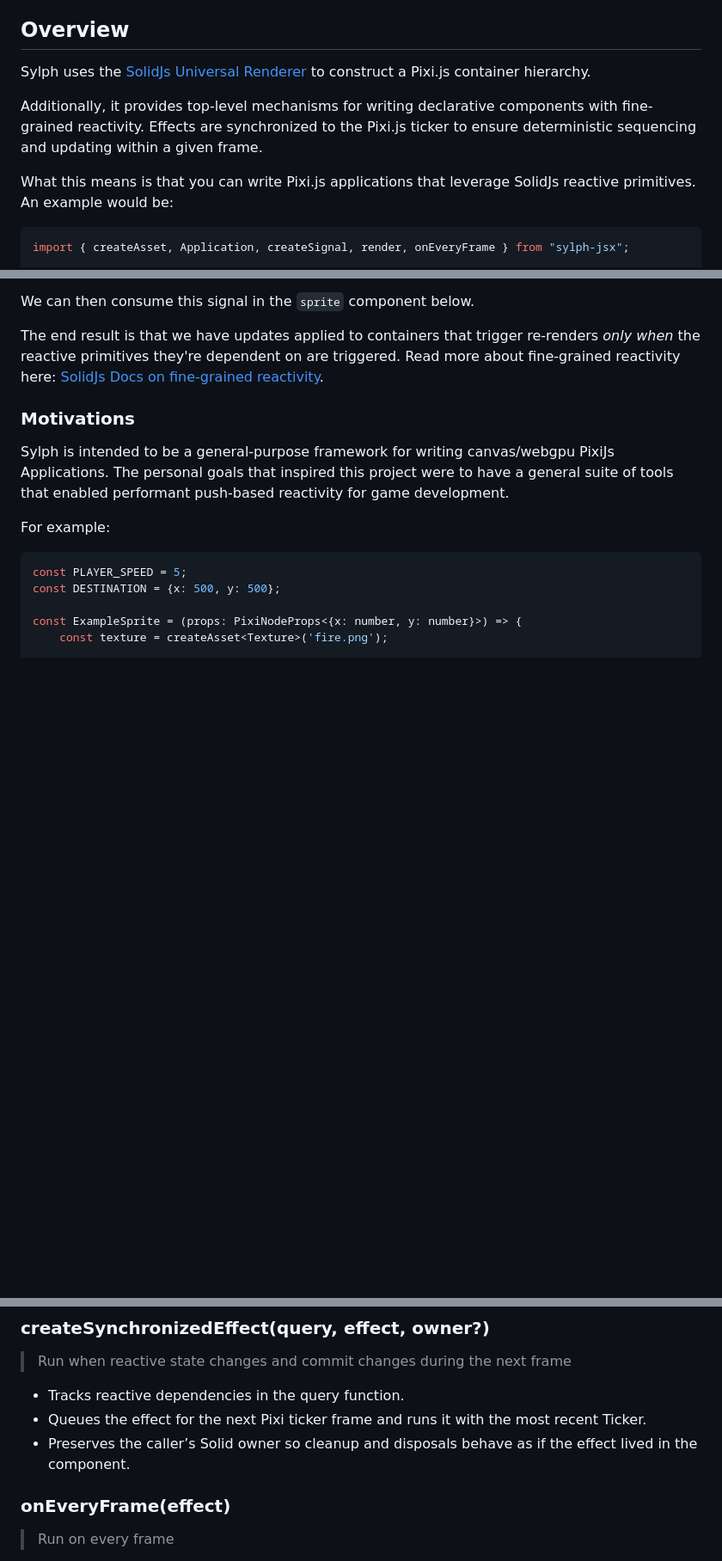
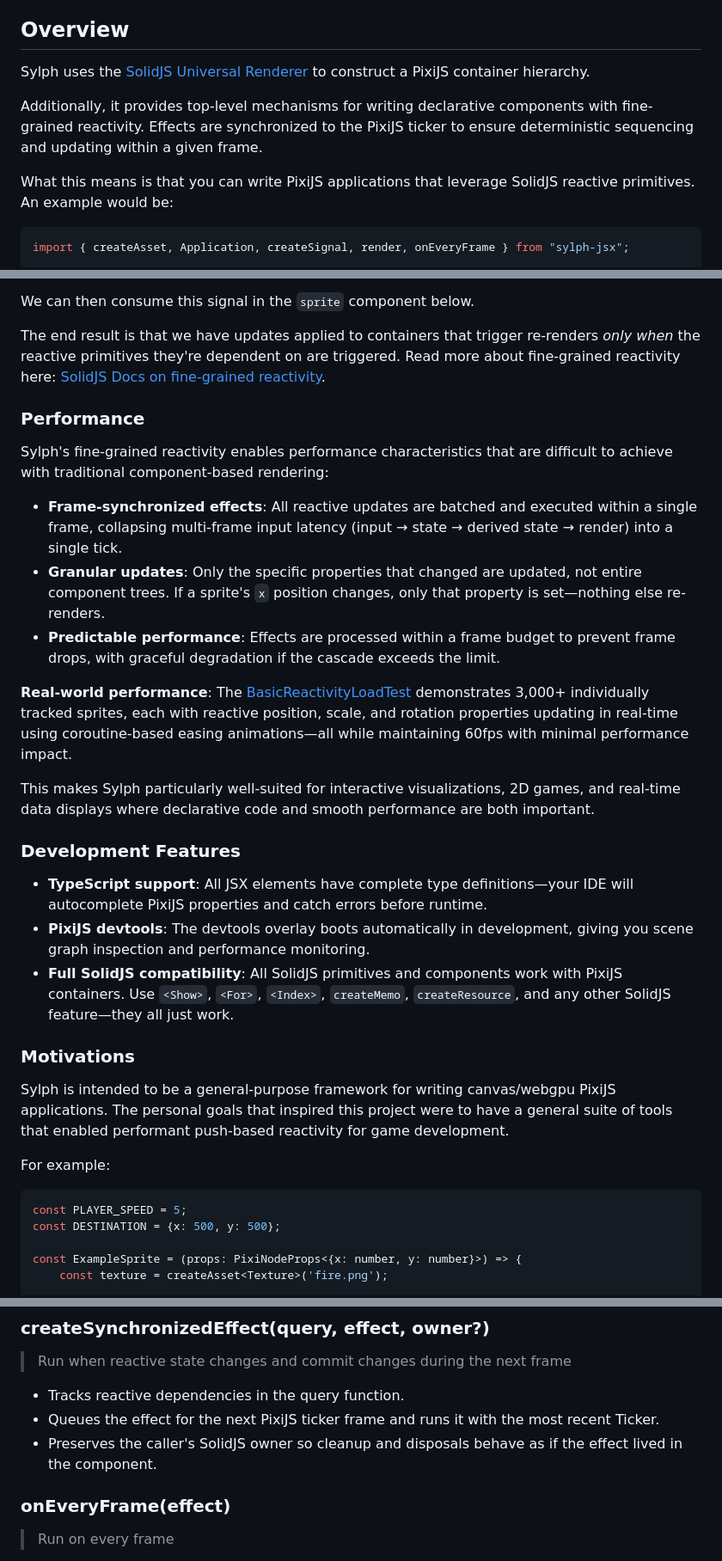
Before and after one commit to dpchamps/pixi-solid-jsx, a Markdown page: readme.md, 3 parts joined by grey strips. Shown at 86% size. Rendered like a GitHub page; blank space fills up the shorter version.

````diff
--- a/readme.md
+++ b/readme.md
@@ -29,13 +29,13 @@ Peer dependencies:
 
 ## Overview
 
-Sylph uses the [SolidJs Universal Renderer](./src/pixi-jsx/solidjs-universal-renderer/index.ts) to construct
-a Pixi.js container hierarchy.
+Sylph uses the [SolidJS Universal Renderer](./src/pixi-jsx/solidjs-universal-renderer/index.ts) to construct
+a PixiJS container hierarchy.
 
 Additionally, it provides top-level mechanisms for writing declarative components with fine-grained reactivity. Effects
-are synchronized to the Pixi.js ticker to ensure deterministic sequencing and updating within a given frame.
+are synchronized to the PixiJS ticker to ensure deterministic sequencing and updating within a given frame.
 
-What this means is that you can write Pixi.js applications that leverage SolidJs reactive primitives. An example
+What this means is that you can write PixiJS applications that leverage SolidJS reactive primitives. An example
 would be:
 
 ```tsx
@@ -72,11 +72,29 @@ We can then consume this signal in the `sprite` component below.
 
 The end result is that we have updates applied to containers that trigger re-renders _only when_ the
 reactive primitives they're dependent on are triggered. Read more about fine-grained reactivity here:
-[SolidJs Docs on fine-grained reactivity](https://docs.solidjs.com/advanced-concepts/fine-grained-reactivity).
+[SolidJS Docs on fine-grained reactivity](https://docs.solidjs.com/advanced-concepts/fine-grained-reactivity).
+
+### Performance
+
+Sylph's fine-grained reactivity enables performance characteristics that are difficult to achieve with traditional component-based rendering:
+
+- **Frame-synchronized effects**: All reactive updates are batched and executed within a single frame, collapsing multi-frame input latency (input → state → derived state → render) into a single tick.
+- **Granular updates**: Only the specific properties that changed are updated, not entire component trees. If a sprite's `x` position changes, only that property is set—nothing else re-renders.
+- **Predictable performance**: Effects are processed within a frame budget to prevent frame drops, with graceful degradation if the cascade exceeds the limit.
+
+**Real-world performance**: The [BasicReactivityLoadTest](./sandbox/readme-examples/BasicReactivityLoadTest.tsx) demonstrates 3,000+ individually tracked sprites, each with reactive position, scale, and rotation properties updating in real-time using coroutine-based easing animations—all while maintaining 60fps with minimal performance impact.
+
+This makes Sylph particularly well-suited for interactive visualizations, 2D games, and real-time data displays where declarative code and smooth performance are both important.
+
+### Development Features
+
+- **TypeScript support**: All JSX elements have complete type definitions—your IDE will autocomplete PixiJS properties and catch errors before runtime.
+- **PixiJS devtools**: The devtools overlay boots automatically in development, giving you scene graph inspection and performance monitoring.
+- **Full SolidJS compatibility**: All SolidJS primitives and components work with PixiJS containers. Use `<Show>`, `<For>`, `<Index>`, `createMemo`, `createResource`, and any other SolidJS feature—they all just work.
 
 ### Motivations
 
-Sylph is intended to be a general-purpose framework for writing canvas/webgpu PixiJs Applications. The personal
+Sylph is intended to be a general-purpose framework for writing canvas/webgpu PixiJS applications. The personal
 goals that inspired this project were to have a general suite of tools that enabled performant push-based
 reactivity for game development.
 
@@ -213,8 +231,8 @@ Wrap a subtree in a Pixi `RenderLayer`. Useful for independent z-sorting, compos
 > Run when reactive state changes and commit changes during the next frame
 
 - Tracks reactive dependencies in the query function.
-- Queues the effect for the next Pixi ticker frame and runs it with the most recent Ticker.
-- Preserves the caller’s Solid owner so cleanup and disposals behave as if the effect lived in the component.
+- Queues the effect for the next PixiJS ticker frame and runs it with the most recent Ticker.
+- Preserves the caller's SolidJS owner so cleanup and disposals behave as if the effect lived in the component.
 
 ### onEveryFrame(effect)
 
````
Also changed, not shown: other parts of readme.md (+10 -10 lines).
